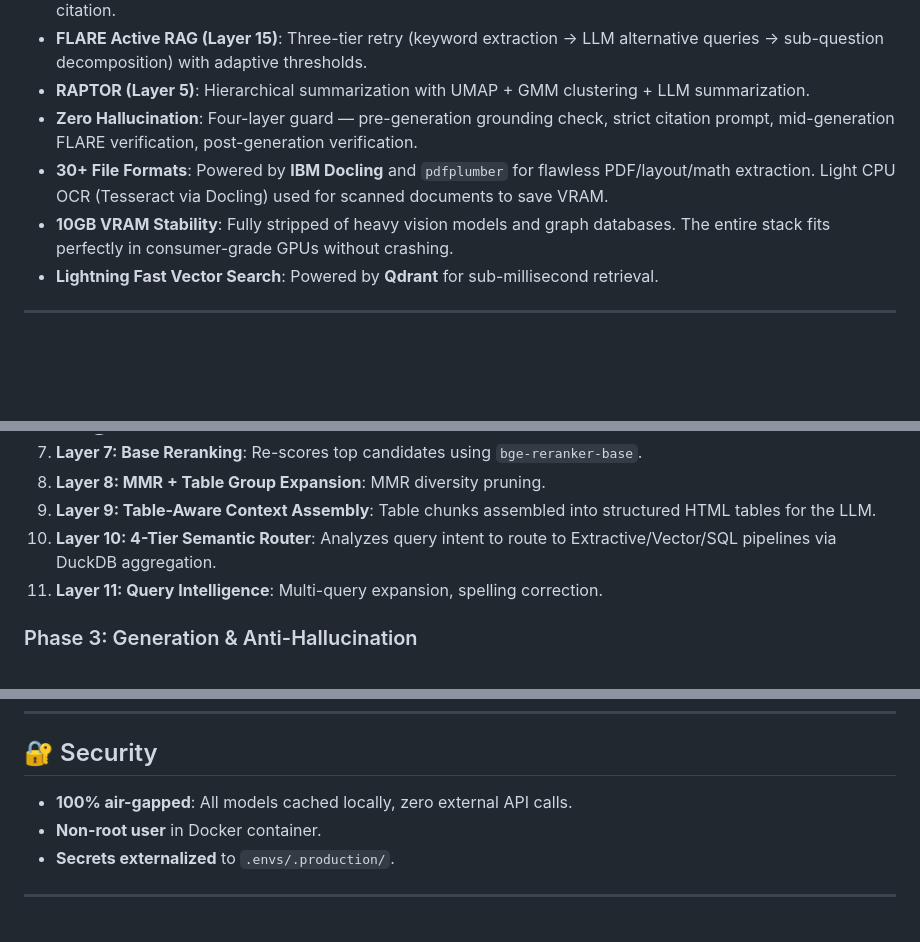
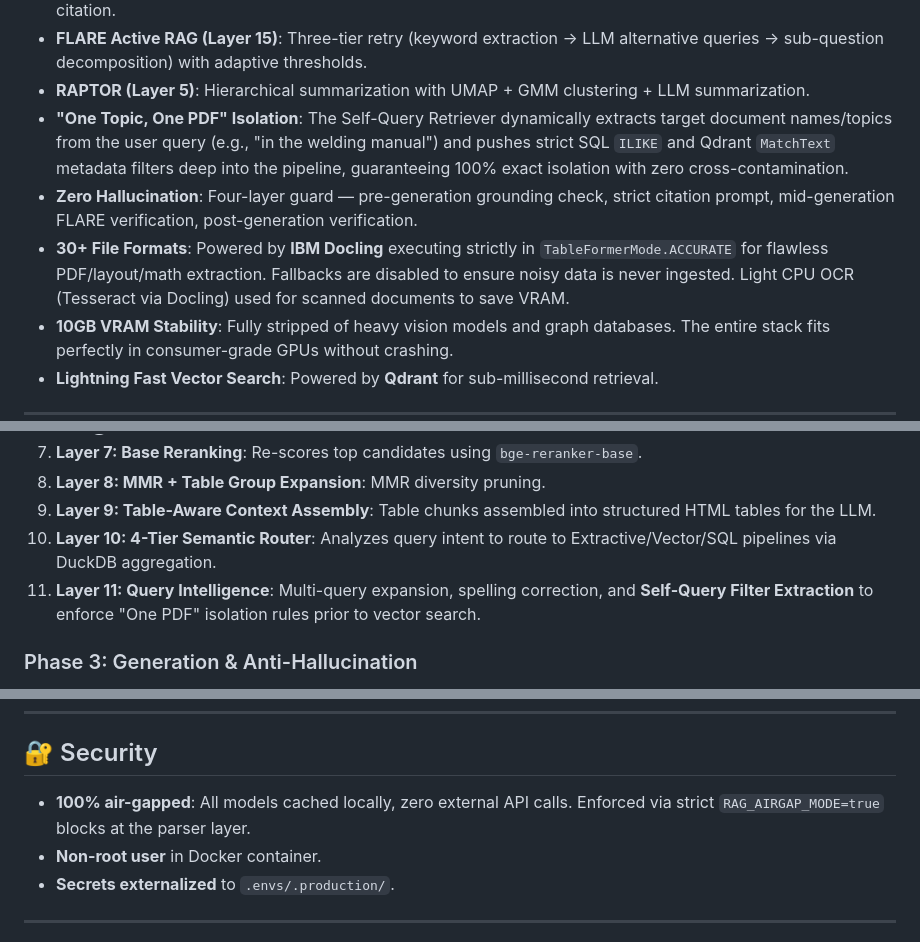
Before and after one commit to varunsrivastav1999/Retrieval-Augmented-Generation--RAG-, a Markdown page: README.md, 3 parts joined by grey strips. Rendered like a GitHub page; blank space fills up the shorter version.

Commit message:
Docs: Update README with strict isolation, air-gap, and accurate table mode features

```diff
--- a/README.md
+++ b/README.md
@@ -39,8 +39,9 @@ A **production-grade RAG engine** built for industrial-scale document understand
 - **Extractive Mode**: Skips the LLM entirely — returns verbatim text from the top document chunk with source citation.
 - **FLARE Active RAG (Layer 15)**: Three-tier retry (keyword extraction → LLM alternative queries → sub-question decomposition) with adaptive thresholds.
 - **RAPTOR (Layer 5)**: Hierarchical summarization with UMAP + GMM clustering + LLM summarization.
+- **"One Topic, One PDF" Isolation**: The Self-Query Retriever dynamically extracts target document names/topics from the user query (e.g., "in the welding manual") and pushes strict SQL `ILIKE` and Qdrant `MatchText` metadata filters deep into the pipeline, guaranteeing 100% exact isolation with zero cross-contamination.
 - **Zero Hallucination**: Four-layer guard — pre-generation grounding check, strict citation prompt, mid-generation FLARE verification, post-generation verification.
-- **30+ File Formats**: Powered by **IBM Docling** and `pdfplumber` for flawless PDF/layout/math extraction. Light CPU OCR (Tesseract via Docling) used for scanned documents to save VRAM.
+- **30+ File Formats**: Powered by **IBM Docling** executing strictly in `TableFormerMode.ACCURATE` for flawless PDF/layout/math extraction. Fallbacks are disabled to ensure noisy data is never ingested. Light CPU OCR (Tesseract via Docling) used for scanned documents to save VRAM.
 - **10GB VRAM Stability**: Fully stripped of heavy vision models and graph databases. The entire stack fits perfectly in consumer-grade GPUs without crashing.
 - **Lightning Fast Vector Search**: Powered by **Qdrant** for sub-millisecond retrieval.
 
@@ -117,7 +118,7 @@ A dedicated table understanding module that executes between parsing and ingesti
 8. **Layer 8: MMR + Table Group Expansion**: MMR diversity pruning.
 9. **Layer 9: Table-Aware Context Assembly**: Table chunks assembled into structured HTML tables for the LLM.
 10. **Layer 10: 4-Tier Semantic Router**: Analyzes query intent to route to Extractive/Vector/SQL pipelines via DuckDB aggregation.
-11. **Layer 11: Query Intelligence**: Multi-query expansion, spelling correction.
+11. **Layer 11: Query Intelligence**: Multi-query expansion, spelling correction, and **Self-Query Filter Extraction** to enforce "One PDF" isolation rules prior to vector search.
 
 ### Phase 3: Generation & Anti-Hallucination
 12. **Layer 12: Grounding Guard**: The pre-generation hallucination block.
@@ -249,7 +250,7 @@ Key environment variables:
 
 ## 🔐 Security
 
-- **100% air-gapped**: All models cached locally, zero external API calls.
+- **100% air-gapped**: All models cached locally, zero external API calls. Enforced via strict `RAG_AIRGAP_MODE=true` blocks at the parser layer.
 - **Non-root user** in Docker container.
 - **Secrets externalized** to `.envs/.production/`.
 
```
